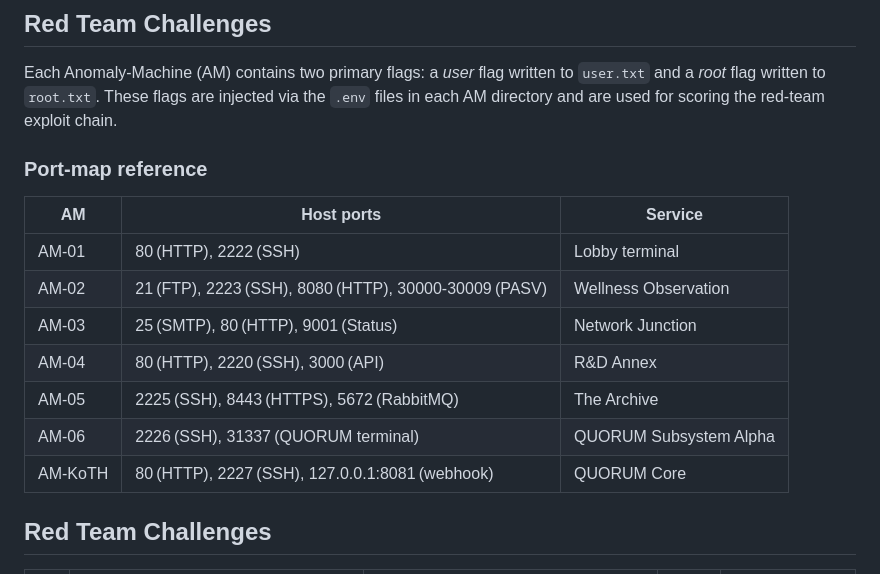
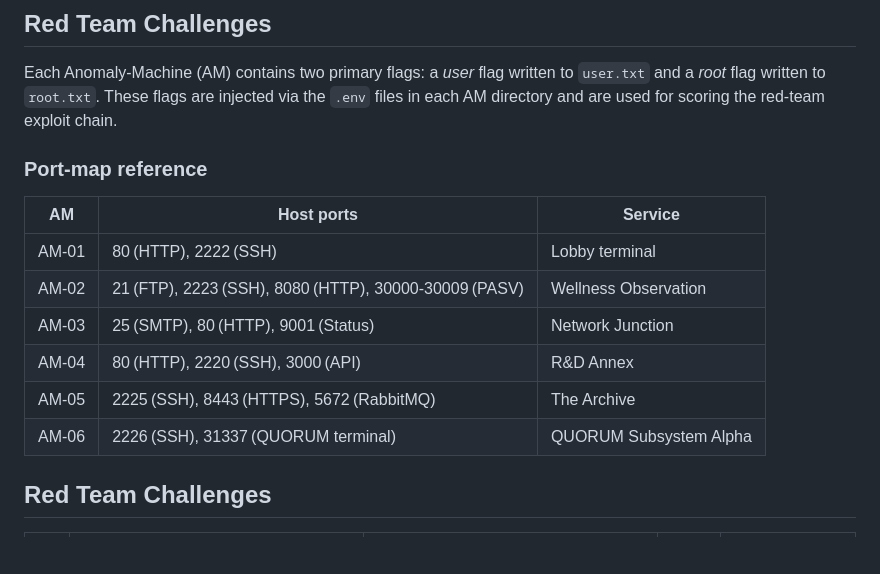
Before and after one commit to bkarnes/SecureWV-17_CTF, a Markdown page: README.md, the part around the change. Rendered like a GitHub page; blank space fills up the shorter version.

```diff
--- a/README.md
+++ b/README.md
@@ -123,8 +123,6 @@ docker compose \
 ## Red Team Challenges
 Each Anomaly‑Machine (AM) contains two primary flags: a *user* flag written to `user.txt` and a *root* flag written to `root.txt`. These flags are injected via the `.env` files in each AM directory and are used for scoring the red‑team exploit chain.
 
-
-
 ### Port‑map reference
 | AM | Host ports | Service |
 |----|------------|---------|
@@ -134,7 +132,6 @@ Each Anomaly‑Machine (AM) contains two primary flags: a *user* flag written to
 | AM‑04 | 80 (HTTP), 2220 (SSH), 3000 (API) | R&D Annex |
 | AM‑05 | 2225 (SSH), 8443 (HTTPS), 5672 (RabbitMQ) | The Archive |
 | AM‑06 | 2226 (SSH), 31337 (QUORUM terminal) | QUORUM Subsystem Alpha |
-| AM‑KoTH | 80 (HTTP), 2227 (SSH), 127.0.0.1:8081 (webhook) | QUORUM Core |
 
 ## Red Team Challenges
 
```
